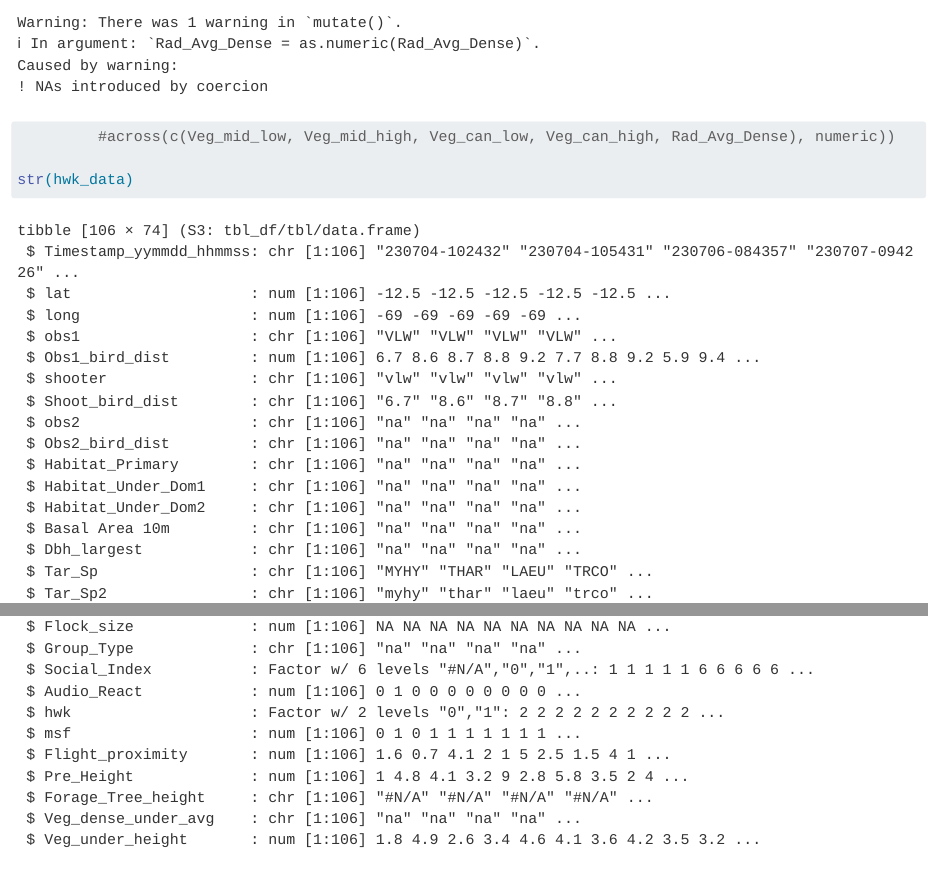
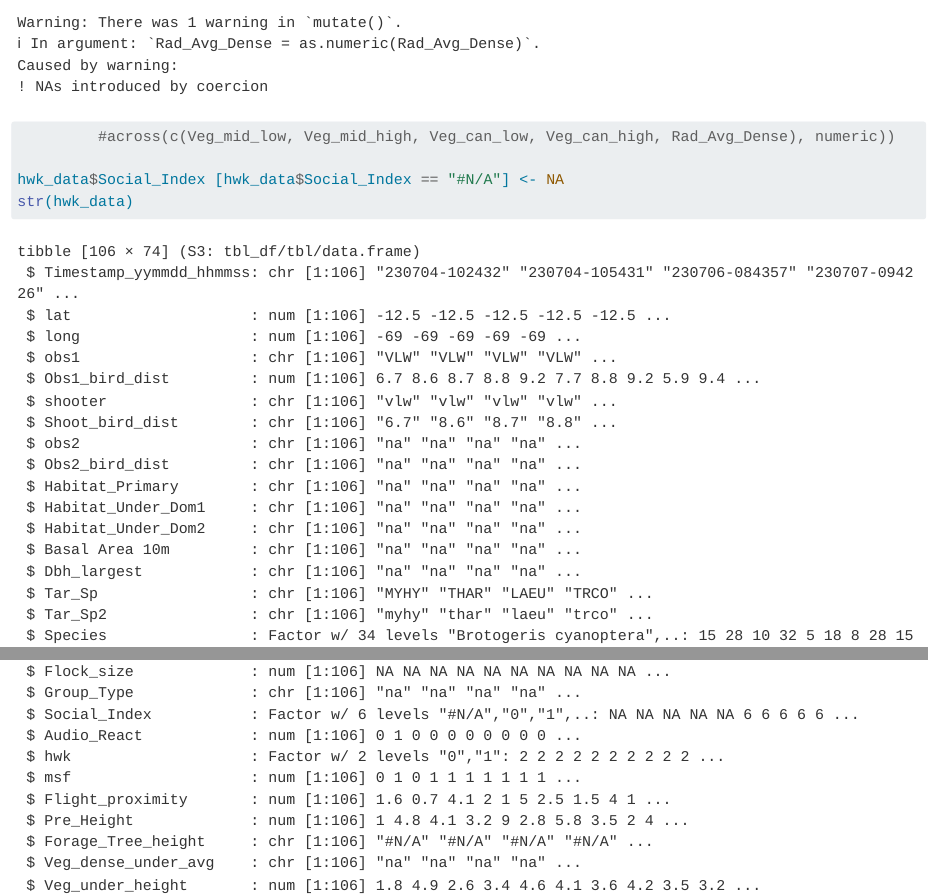
Before and after one commit to vlwbirds/HwkGLM, a Quarto document (reports/HwkGLM.qmd): the page in a window 1100 px wide, from 2220 px down, and a second part further down, joined at a grey line. Rendered offline with R 4.5, knitr and Pandoc in place of Quarto, with nearby package versions; some code elsewhere in the file could not run offline; long lines of code are wrapped.

Commit message:
added NA code for any field

```diff
--- a/reports/HwkGLM.qmd
+++ b/reports/HwkGLM.qmd
@@ -37,6 +37,7 @@ hwk_data <- read_csv(here("data/hwkdata.csv")) %>%
   mutate(across(c(Social_Index, hwk, Species, Mid_Vocal, Mid_Behav_2, Mid_Join, Sex), factor))
          #across(c(Veg_mid_low, Veg_mid_high, Veg_can_low, Veg_can_high, Rad_Avg_Dense), numeric))
 
+hwk_data$Social_Index [hwk_data$Social_Index == "#N/A"] <- NA
 str(hwk_data)
 
 
```
